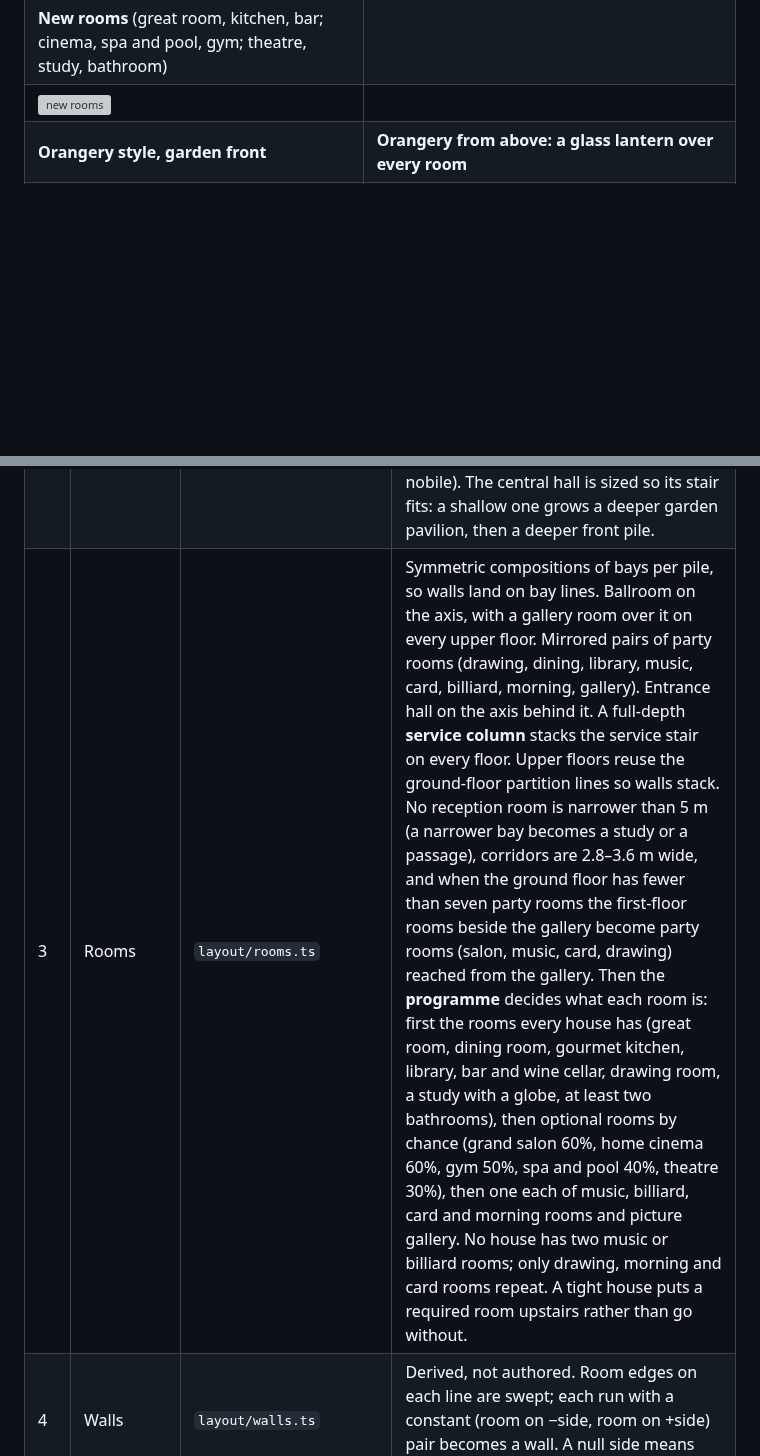
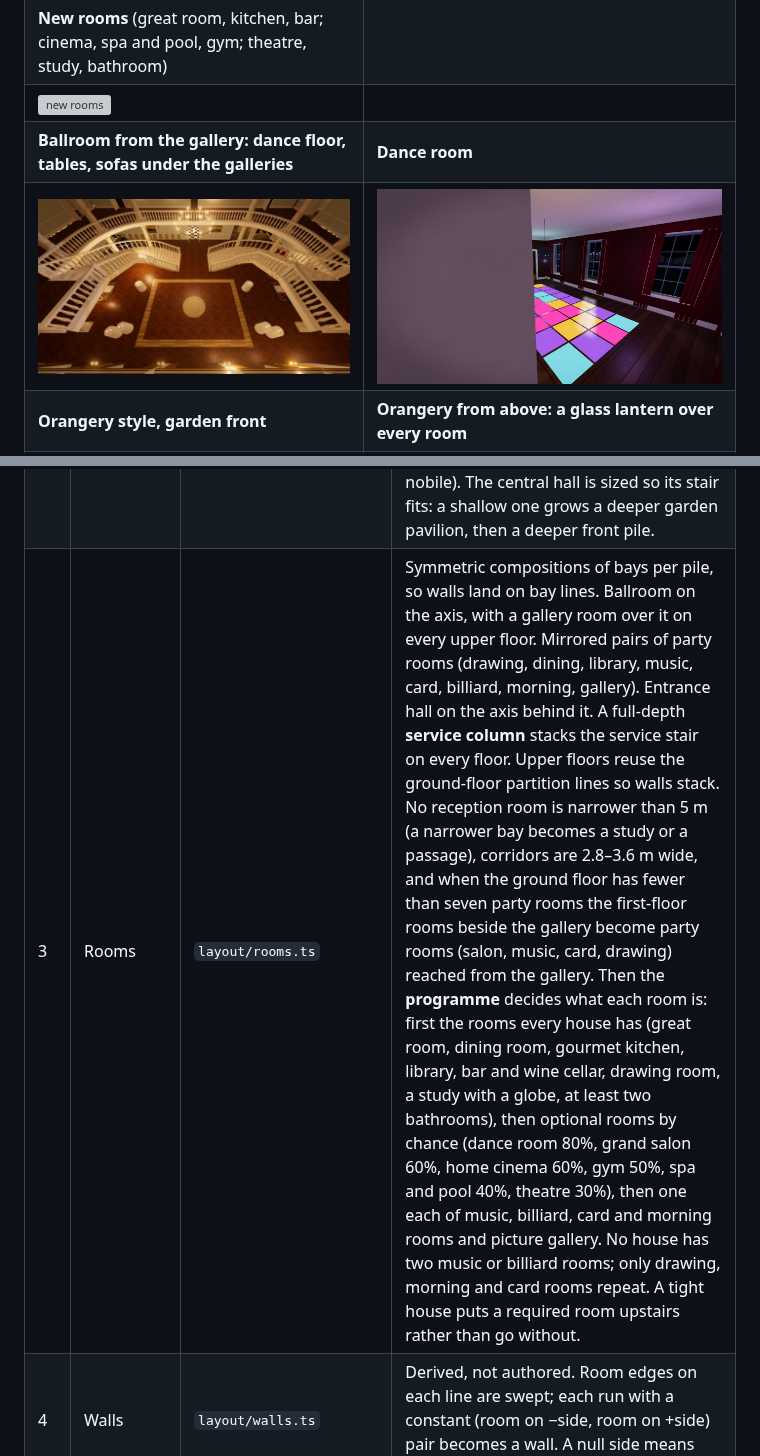
Before and after one commit to avoynov/scope-and-drop, a Markdown page: README.md, 2 parts joined by grey strips. Rendered like a GitHub page; pictures changed too: docs/images/ballroom-dance-floor.jpg (added), docs/images/dance-room.jpg (added); blank space fills up the shorter version; grey boxes are pictures that could not be loaded.

```diff
--- a/README.md
+++ b/README.md
@@ -21,6 +21,8 @@ Every house is built to be seen into: a mostly glazed garden front, party rooms
 | ![briefing](docs/images/briefing.jpg) | ![roof terraces](docs/images/roof-terraces.jpg) |
 | **New rooms** (great room, kitchen, bar; cinema, spa and pool, gym; theatre, study, bathroom) | |
 | ![new rooms](docs/images/new-rooms.jpg) | |
+| **Ballroom from the gallery: dance floor, tables, sofas under the galleries** | **Dance room** |
+| ![ballroom](docs/images/ballroom-dance-floor.jpg) | ![dance room](docs/images/dance-room.jpg) |
 | **Orangery style, garden front** | **Orangery from above: a glass lantern over every room** |
 | ![orangery](docs/images/orangery-front.jpg) | ![orangery from above](docs/images/orangery-above.jpg) |
 
@@ -160,7 +162,7 @@ Every stage draws from its own forked RNG stream (`rng.fork('rooms')`), so chang
 |---|---|---|---|
 | 1 | Style | `core/styles.ts` | **Palladian limestone** (balustraded parapet, Ionic portico, pedimented windows), **Georgian red brick** (Flemish bond, stone quoins, dormers), **Beaux-Arts** (rusticated base, zinc mansard with dormers, iron balconettes, Corinthian order), or **Orangery** (Bath stone, after the Great Conservatory at Syon: a temple front under the dome, giant arched windows through both storeys between pilasters, a flat lead roof with a glass lantern over every top-storey room, all-glass one-storey wings, no drapes). Each sets proportions, ornament and interior palettes. |
 | 2 | Massing | `layout/massing.ts` | Odd number of bays (3.6–4.5 m) on a grid mirrored about the garden axis, after Stiny & Mitchell's Palladian grammar. Double pile with an optional spine corridor. Plan type `block`, `u-garden`, `u-entrance` or `h`. Optional garden/entrance pavilions, giant or single-storey porticos, two-bay wings, and a glass conservatory. 2–3 storeys on a raised plinth (piano nobile). The central hall is sized so its stair fits: a shallow one grows a deeper garden pavilion, then a deeper front pile. |
-| 3 | Rooms | `layout/rooms.ts` | Symmetric compositions of bays per pile, so walls land on bay lines. Ballroom on the axis, with a gallery room over it on every upper floor. Mirrored pairs of party rooms (drawing, dining, library, music, card, billiard, morning, gallery). Entrance hall on the axis behind it. A full-depth **service column** stacks the service stair on every floor. Upper floors reuse the ground-floor partition lines so walls stack. No reception room is narrower than 5 m (a narrower bay becomes a study or a passage), corridors are 2.8–3.6 m wide, and when the ground floor has fewer than seven party rooms the first-floor rooms beside the gallery become party rooms (salon, music, card, drawing) reached from the gallery. Then the **programme** decides what each room is: first the rooms every house has (great room, dining room, gourmet kitchen, library, bar and wine cellar, drawing room, a study with a globe, at least two bathrooms), then optional rooms by chance (grand salon 60%, home cinema 60%, gym 50%, spa and pool 40%, theatre 30%), then one each of music, billiard, card and morning rooms and picture gallery. No house has two music or billiard rooms; only drawing, morning and card rooms repeat. A tight house puts a required room upstairs rather than go without. |
+| 3 | Rooms | `layout/rooms.ts` | Symmetric compositions of bays per pile, so walls land on bay lines. Ballroom on the axis, with a gallery room over it on every upper floor. Mirrored pairs of party rooms (drawing, dining, library, music, card, billiard, morning, gallery). Entrance hall on the axis behind it. A full-depth **service column** stacks the service stair on every floor. Upper floors reuse the ground-floor partition lines so walls stack. No reception room is narrower than 5 m (a narrower bay becomes a study or a passage), corridors are 2.8–3.6 m wide, and when the ground floor has fewer than seven party rooms the first-floor rooms beside the gallery become party rooms (salon, music, card, drawing) reached from the gallery. Then the **programme** decides what each room is: first the rooms every house has (great room, dining room, gourmet kitchen, library, bar and wine cellar, drawing room, a study with a globe, at least two bathrooms), then optional rooms by chance (dance room 80%, grand salon 60%, home cinema 60%, gym 50%, spa and pool 40%, theatre 30%), then one each of music, billiard, card and morning rooms and picture gallery. No house has two music or billiard rooms; only drawing, morning and card rooms repeat. A tight house puts a required room upstairs rather than go without. |
 | 4 | Walls | `layout/walls.ts` | Derived, not authored. Room edges on each line are swept; each run with a constant (room on −side, room on +side) pair becomes a wall. A null side means façade. |
 | 5 | Dome hall | `layout/atrium.ts` | The ball room is open through every storey to a glass dome. One outline, the *void edge* (a U open to the garden windows with rounded back corners), drives it all. Offset inward it gives the two arms of the **split stair**, which sweep from the back of the dance floor round both sides up to the first gallery. Offset outward it gives the **ring gallery** on each upper floor: left, back and right, with doors into the rooms there; the garden side stays glass. `hall: 'rotunda'` makes the back of the hall a true apse with a curved wall; `'gallery'` (default) keeps a rectangular room with curved galleries. Proportions are those of a great house: the hall is seven bays wide (five when compact), about 28 × 17 m; galleries are 3–4.2 m wide and each stair arm 2.6–3.6 m. Above the eaves the hall goes on up as a **lantern**: a glazed attic clear of every roof round it (so the house roof simply dies into its walls), a glass roof over the whole hall, then a glazed drum carrying a parabolic glass **dome**, the largest circle that fits the hall (8 m radius on average). Columns stand only where they carry a gallery; the top gallery is open to the glass. Curved shapes reach the rest of the generator as thin rectangular strips, so walls, nav and sightlines stay rectangular. |
 | 5b | Stairs | `layout/stairs.ts` | U-return service stairs stacked in the service column (riser/tread search, approach zone, stairwell hole cut in the floor above). The grand stair is the dome hall's. |
```
Also changed, not shown: docs/mansion-generation.md (+1 -1 lines), 7 other files.
